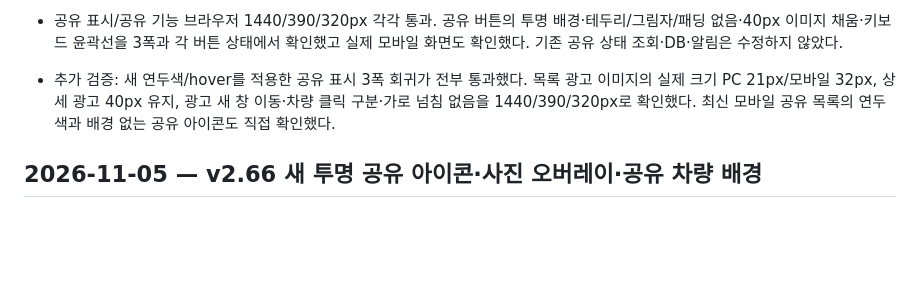
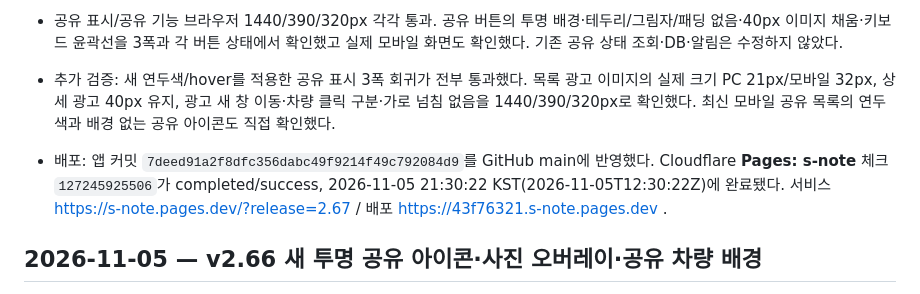
Before and after one commit to spooky1121/s-note, a Markdown page: PROJECT_HISTORY.md, the part around the change. Drawn GitHub-style; blank space fills up the shorter version.

Commit message:
[skip ci] Record v2.67 sharing icon, list ad size and green row deployment

```diff
--- a/PROJECT_HISTORY.md
+++ b/PROJECT_HISTORY.md
@@ -8,6 +8,8 @@
 - 공유 표시/공유 기능 브라우저 1440/390/320px 각각 통과. 공유 버튼의 투명 배경·테두리/그림자/패딩 없음·40px 이미지 채움·키보드 윤곽선을 3폭과 각 버튼 상태에서 확인했고 실제 모바일 화면도 확인했다. 기존 공유 상태 조회·DB·알림은 수정하지 않았다.
 
 - 추가 검증: 새 연두색/hover를 적용한 공유 표시 3폭 회귀가 전부 통과했다. 목록 광고 이미지의 실제 크기 PC 21px/모바일 32px, 상세 광고 40px 유지, 광고 새 창 이동·차량 클릭 구분·가로 넘침 없음을 1440/390/320px로 확인했다. 최신 모바일 공유 목록의 연두색과 배경 없는 공유 아이콘도 직접 확인했다.
+
+- 배포: 앱 커밋 `7deed91a2f8dfc356dabc49f9214f49c792084d9`를 GitHub main에 반영했다. Cloudflare **Pages: s-note** 체크 `127245925506`가 completed/success, 2026-11-05 21:30:22 KST(2026-11-05T12:30:22Z)에 완료됐다. 서비스 https://s-note.pages.dev/?release=2.67 / 배포 https://43f76321.s-note.pages.dev .
 
 ## 2026-11-05 — v2.66 새 투명 공유 아이콘·사진 오버레이·공유 차량 배경
 
```
